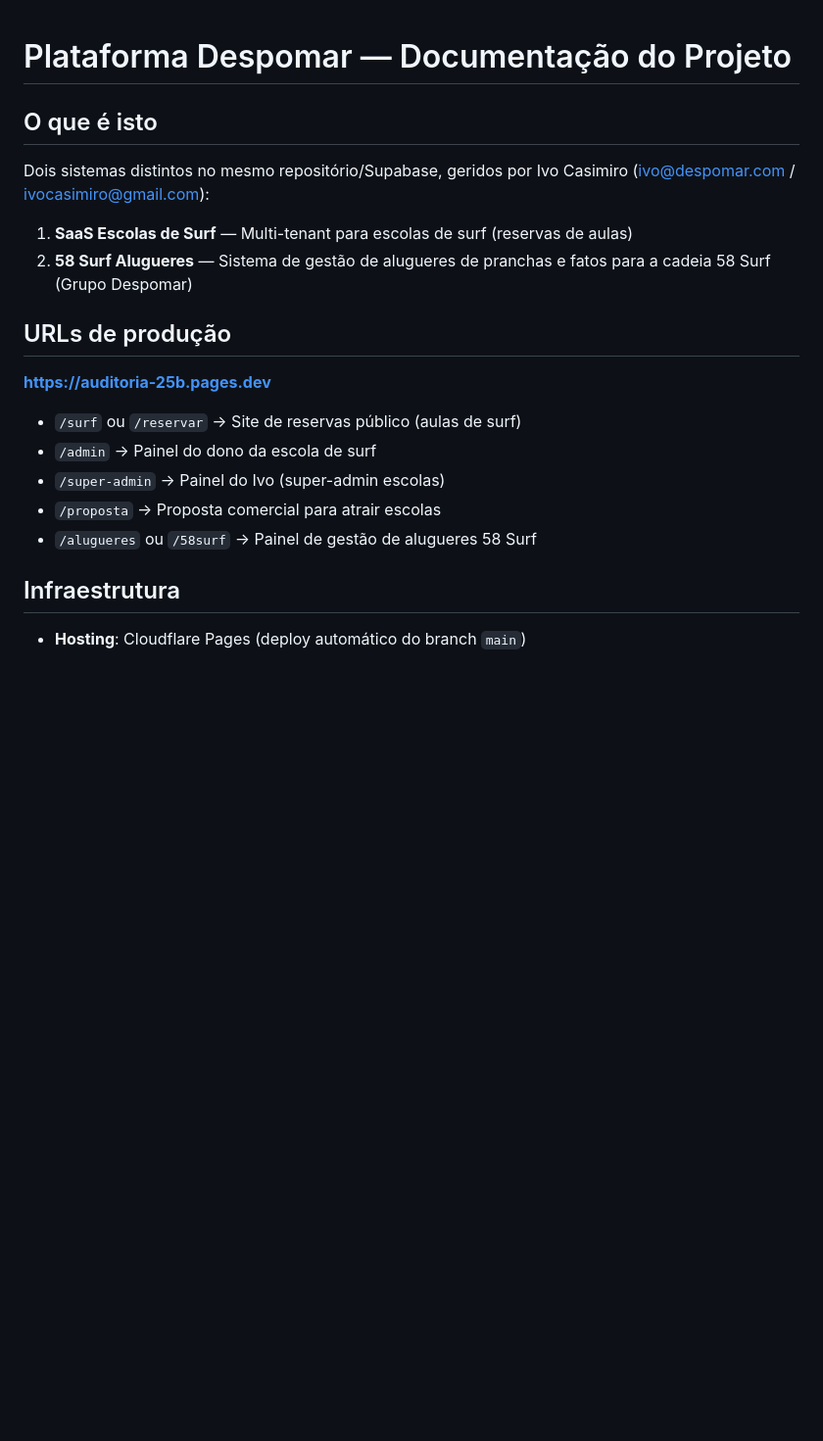
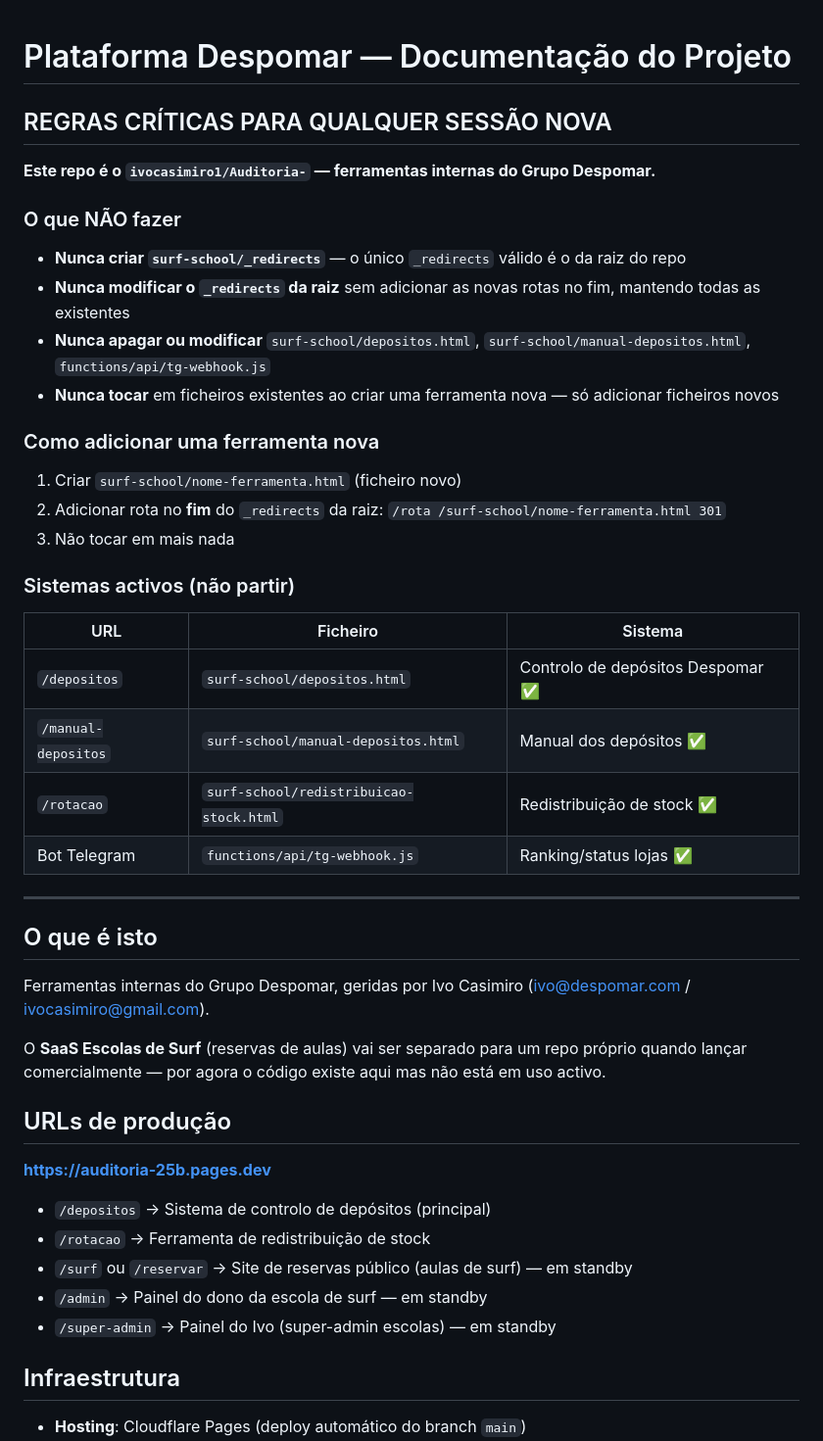
Before and after one commit to ivocasimiro1/Auditoria-, a Markdown page: CLAUDE.md, the part around the change. Shown at 98% size. GitHub-like rendering; blank space fills up the shorter version.

Commit message:
CLAUDE.md: regras para sessões novas + sistemas activos

```diff
--- a/CLAUDE.md
+++ b/CLAUDE.md
@@ -1,18 +1,42 @@
 # Plataforma Despomar — Documentação do Projeto
 
+## REGRAS CRÍTICAS PARA QUALQUER SESSÃO NOVA
+
+**Este repo é o `ivocasimiro1/Auditoria-` — ferramentas internas do Grupo Despomar.**
+
+### O que NÃO fazer
+- **Nunca criar `surf-school/_redirects`** — o único `_redirects` válido é o da raiz do repo
+- **Nunca modificar o `_redirects` da raiz** sem adicionar as novas rotas no fim, mantendo todas as existentes
+- **Nunca apagar ou modificar** `surf-school/depositos.html`, `surf-school/manual-depositos.html`, `functions/api/tg-webhook.js`
+- **Nunca tocar** em ficheiros existentes ao criar uma ferramenta nova — só adicionar ficheiros novos
+
+### Como adicionar uma ferramenta nova
+1. Criar `surf-school/nome-ferramenta.html` (ficheiro novo)
+2. Adicionar rota no **fim** do `_redirects` da raiz: `/rota /surf-school/nome-ferramenta.html 301`
+3. Não tocar em mais nada
+
+### Sistemas activos (não partir)
+| URL | Ficheiro | Sistema |
+|---|---|---|
+| `/depositos` | `surf-school/depositos.html` | Controlo de depósitos Despomar ✅ |
+| `/manual-depositos` | `surf-school/manual-depositos.html` | Manual dos depósitos ✅ |
+| `/rotacao` | `surf-school/redistribuicao-stock.html` | Redistribuição de stock ✅ |
+| Bot Telegram | `functions/api/tg-webhook.js` | Ranking/status lojas ✅ |
+
+---
+
 ## O que é isto
-Dois sistemas distintos no mesmo repositório/Supabase, geridos por Ivo Casimiro (ivo@despomar.com / ivocasimiro@gmail.com):
+Ferramentas internas do Grupo Despomar, geridas por Ivo Casimiro (ivo@despomar.com / ivocasimiro@gmail.com).
 
-1. **SaaS Escolas de Surf** — Multi-tenant para escolas de surf (reservas de aulas)
-2. **58 Surf Alugueres** — Sistema de gestão de alugueres de pranchas e fatos para a cadeia 58 Surf (Grupo Despomar)
+O **SaaS Escolas de Surf** (reservas de aulas) vai ser separado para um repo próprio quando lançar comercialmente — por agora o código existe aqui mas não está em uso activo.
 
 ## URLs de produção
 **https://auditoria-25b.pages.dev**
-- `/surf` ou `/reservar` → Site de reservas público (aulas de surf)
-- `/admin` → Painel do dono da escola de surf
-- `/super-admin` → Painel do Ivo (super-admin escolas)
-- `/proposta` → Proposta comercial para atrair escolas
-- `/alugueres` ou `/58surf` → Painel de gestão de alugueres 58 Surf
+- `/depositos` → Sistema de controlo de depósitos (principal)
+- `/rotacao` → Ferramenta de redistribuição de stock
+- `/surf` ou `/reservar` → Site de reservas público (aulas de surf) — em standby
+- `/admin` → Painel do dono da escola de surf — em standby
+- `/super-admin` → Painel do Ivo (super-admin escolas) — em standby
 
 ## Infraestrutura
 - **Hosting**: Cloudflare Pages (deploy automático do branch `main`)
```
